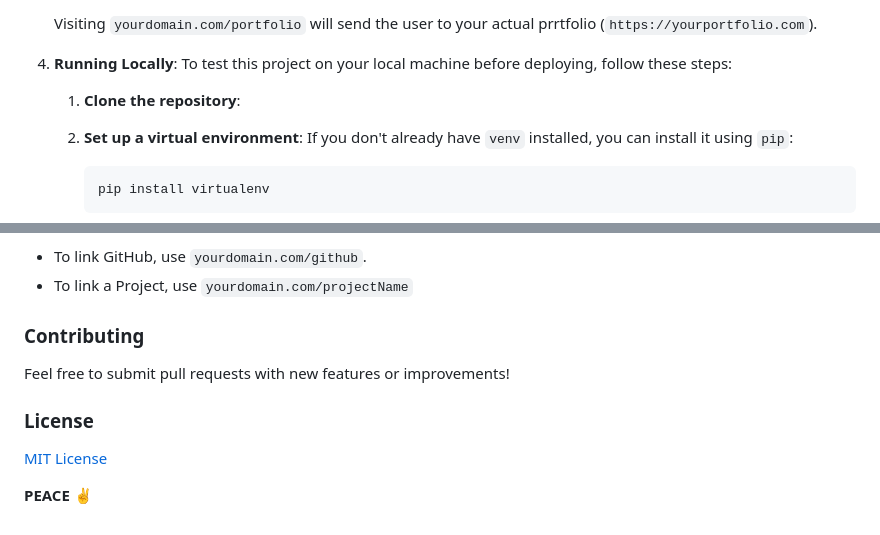
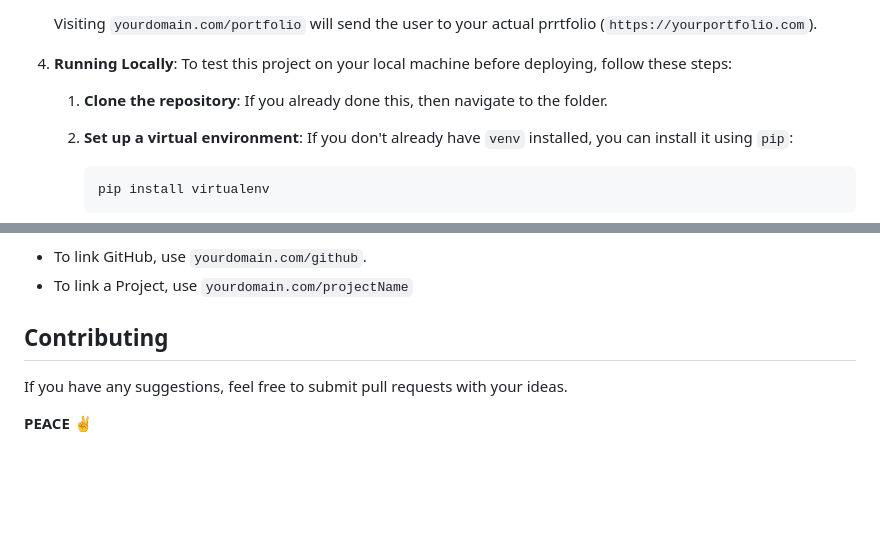
Before and after one commit to kausaraahmed/ReDirected, a Markdown page: README.md, 2 parts joined by grey strips. Rendered like a GitHub page; blank space fills up the shorter version.

````diff
--- a/README.md
+++ b/README.md
@@ -47,7 +47,7 @@ For example, if the keyword is `github`, visiting `yourdomain.com/github` will s
 
 4. **Running Locally**: To test this project on your local machine before deploying, follow these steps:
 
-    1. **Clone the repository**:
+    1. **Clone the repository**: If you already done this, then navigate to the folder.
 
     2. **Set up a virtual environment**: If you don't already have `venv` installed, you can install it using `pip`:
         ```bash
@@ -89,12 +88,8 @@ Once deployed, simply use your keywords as URLs. For example:
 - To link GitHub, use `yourdomain.com/github`.
 - To link a Project, use `yourdomain.com/projectName`
 
-### Contributing
+## Contributing
 
-Feel free to submit pull requests with new features or improvements!
-
-### License
-
- [MIT License](LICENSE)
+If you have any suggestions, feel free to submit pull requests with your ideas.
 
 **PEACE ✌️**
````
Also changed, not shown: other parts of README.md (+1 -2 lines).
